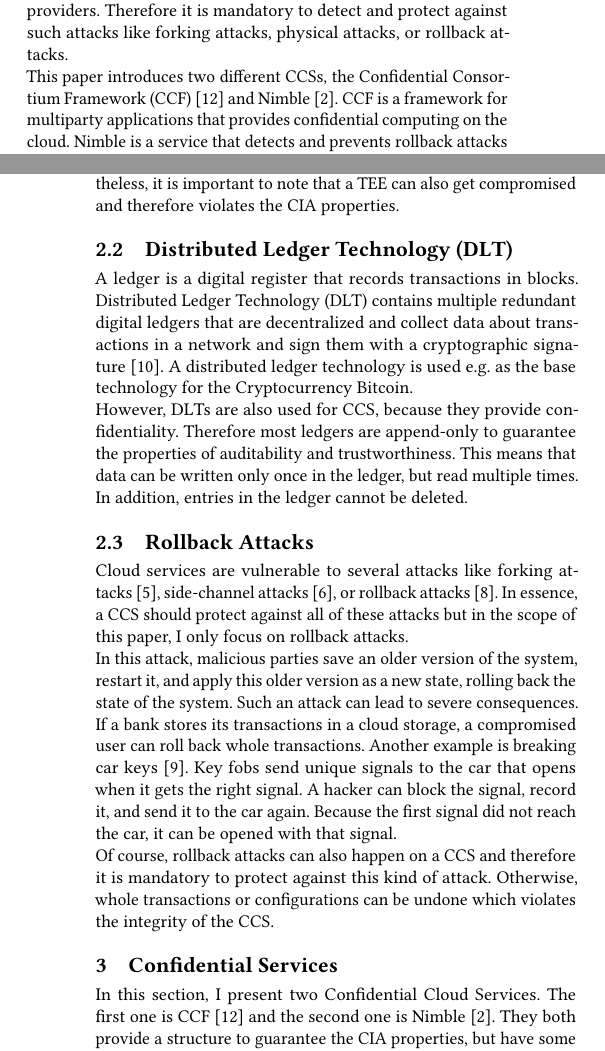
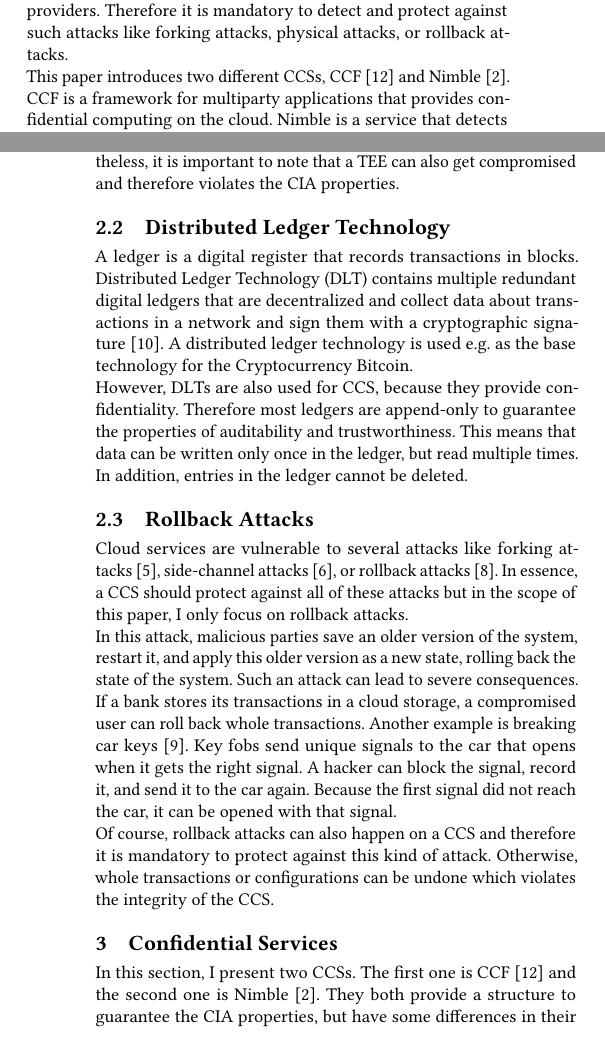
Before and after one commit to listigpeter/AKSS, a LaTeX paper (paper/Seminararbeit.tex, which reads paper/background.tex, paper/ccf.tex, paper/introduction.tex): two parts of the columns of pages 1 and 2 of 5, joined at a grey line, cut so that both start at the same text. Compiled offline with pdfLaTeX.

Commit message:
small changes

```diff
--- a/paper/background.tex
+++ b/paper/background.tex
@@ -3,7 +3,7 @@ In this section, I will give the necessary definitions and background to underst
 \subsection{Trusted Execution Environments}
 A TEE is a processor, e.g. Intel SGX~\cite{sgx}, or VM-based, e.g. AMD SEV-SNP~\cite{amd}, component where critical code can be run inside a trusted part that is called an enclave. The code and data are confidentiality and integrity protected from malicious parties, hypervisor, and the cloud provider.  But of course, it is not impossible to change code inside a TEE. Through the concept of remote attestation, it is possible to make sure that the correct code runs inside the TEE~\cite{remoteAttestation}.  The basic concept is that an attestation key exists with which the TEE can sign its binary and remote entities with a so-called quote, which includes the hash of the initial code and data. A client can then verify this quote. \\ %TODO: find a paper for TEEs
 As Trusted Execution Environments provide confidentiality and integrity, they are mostly used as a base component of a CCS. Nevertheless, it is important to note that a TEE can also get compromised and therefore violates the CIA properties.
-\subsection{Distributed Ledger Technology (DLT)}
+\subsection{Distributed Ledger Technology}
 A ledger is a digital register that records transactions in blocks. Distributed Ledger Technology (DLT) contains multiple redundant digital ledgers that are decentralized and collect data about transactions in a network and sign them with a cryptographic signature~\cite{ledger}. A distributed ledger technology is used e.g. as the base technology for the Cryptocurrency Bitcoin.\\
  However, DLTs are also used for CCS, because they provide confidentiality. Therefore most ledgers are append-only to guarantee the properties of auditability and trustworthiness. This means that data can be written only once in the ledger, but read multiple times. In addition, entries in the ledger cannot be deleted.
 \subsection{Rollback Attacks}
--- a/paper/ccf.tex
+++ b/paper/ccf.tex
@@ -1,5 +1,5 @@
 \section{Confidential Services}
-In this section, I present two Confidential Cloud Services. The first one is CCF~\cite{Howard} and the second one is Nimble~\cite{Nimble}. They both provide a structure to guarantee the CIA properties, but have some differences in their design, especially when it comes to rollback attacks. Nimble allows the detection of rollback attacks while CCF is a whole framework that can also be used for secure multiparty applications. Multiparty computing is when different independent parties work on the same computing space and have some own private processes to ensure privacy.
+In this section, I present two CCSs. The first one is CCF~\cite{Howard} and the second one is Nimble~\cite{Nimble}. They both provide a structure to guarantee the CIA properties, but have some differences in their design, especially when it comes to rollback attacks. Nimble allows the detection of rollback attacks while CCF is a whole framework that can also be used for secure multiparty applications. Multiparty computing is when different independent parties work on the same computing space and have some own private processes to ensure privacy.
 
  \begin{figure}[t]
 	\includegraphics[scale=0.14]{pictures/ccf}
--- a/paper/introduction.tex
+++ b/paper/introduction.tex
@@ -11,7 +11,7 @@ Today's applications are increasingly stored in the cloud for more flexibility a
  Integrity protection is the insurance of complete and correct code that is not changed by a bad party. Accordingly, it can be considered a prerequisite for confidentiality. But these two characteristics are hard to implement although they are mandatory for cloud computing. Indeed, the cloud computing TCB  is considered huge as it includes the cloud providers and their infrastructure, so applications in the field of finances, medicine, or governmental issues cannot afford to trust this whole TCB.\\
  High availability is required by the fact that people rely on the systems that are on the cloud. Accordingly, they should work, even if failures occur.\\
  Another problem confidential cloud services should handle is every kind of attack. Especially in the cloud, where you cannot even trust the provider, many attacks can happen, above all on big cloud providers. Therefore it is mandatory to detect and protect against such attacks like forking attacks, physical attacks, or rollback attacks.\\
- This paper introduces two different CCSs, the Confidential Consortium Framework (CCF)~\cite{Howard} and Nimble~\cite{Nimble}. CCF is a framework for multiparty applications that provides confidential computing on the cloud. Nimble is a service that detects and prevents rollback attacks in addition to also providing confidentiality. I present the design of both systems and discuss their advantages and disadvantages.
+ This paper introduces two different CCSs, CCF~\cite{Howard} and Nimble~\cite{Nimble}. CCF is a framework for multiparty applications that provides confidential computing on the cloud. Nimble is a service that detects and prevents rollback attacks in addition to also providing confidentiality. I present the design of both systems and discuss their advantages and disadvantages.
 
  \begin{figure}[t]
 	\includegraphics[scale=0.17]{pictures/cia_new}
```
Also changed, not shown: paper/Seminararbeit.tex (+0 -1 lines), paper/Seminararbeit.pdf, paper/pictures/ccf_new.jpg (added), paper/pictures/nimble.jpg, paper/pictures/nimble_new.jpg (added), paper/ccf.tex (6 more changed lines), 3 other files.
